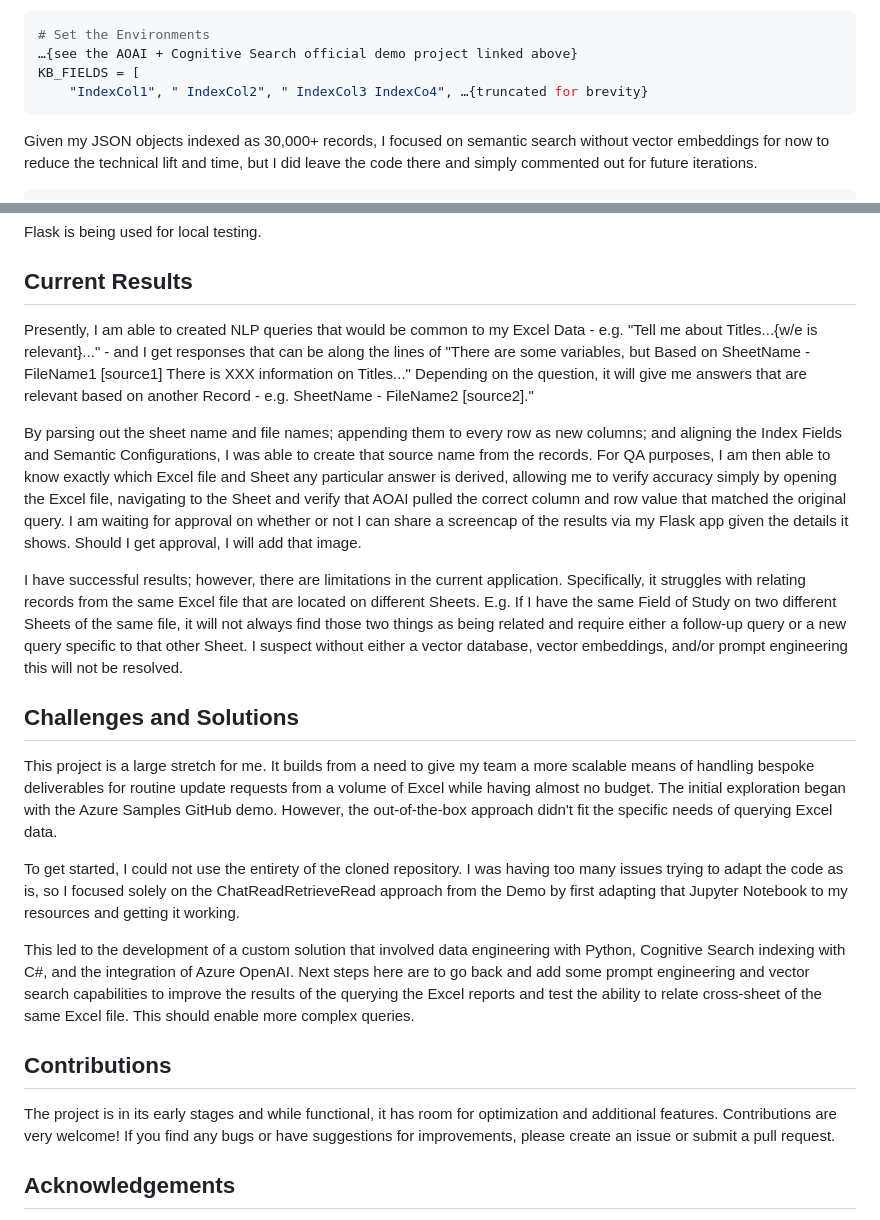
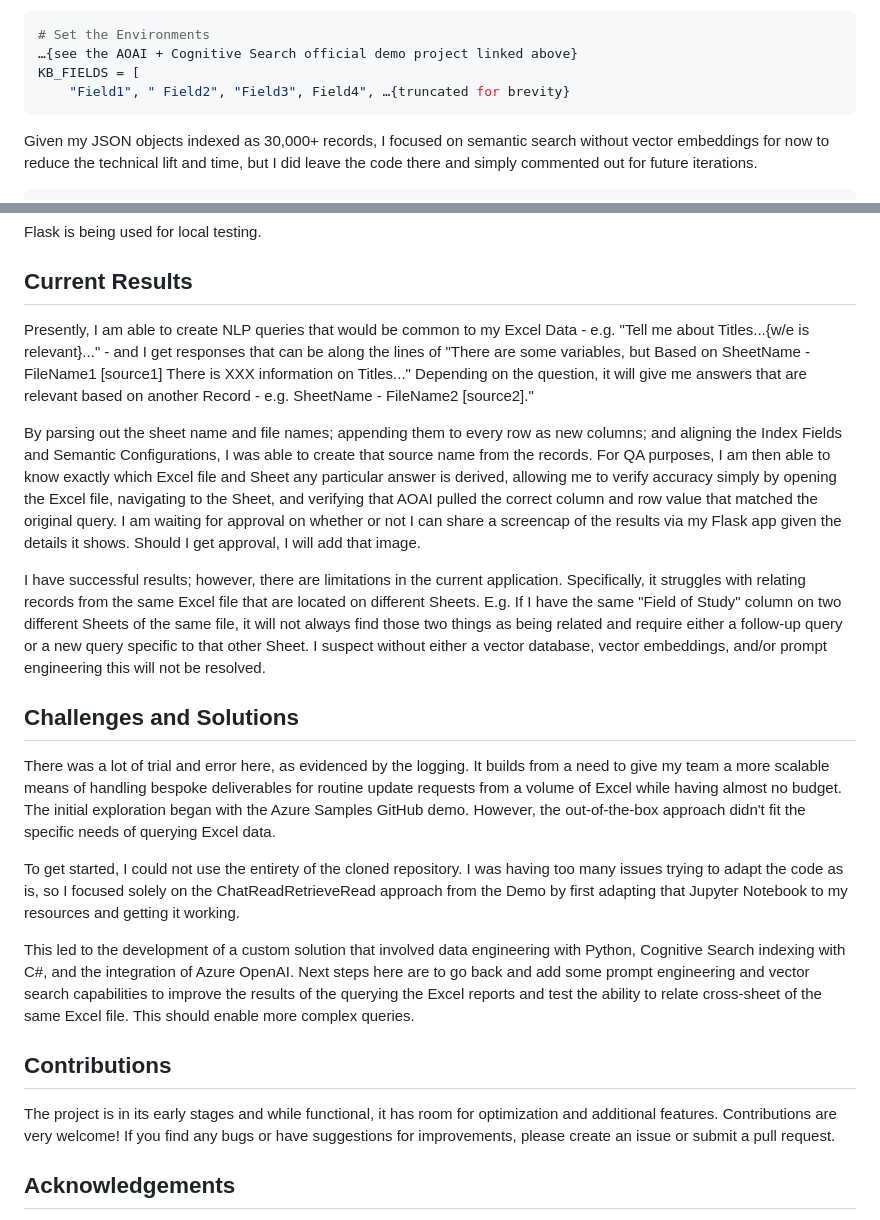
Before and after one commit to teterouge/AOAI-AzureSearch-Excel, a Markdown page: README.md, 2 parts joined by grey strips. Rendered like a GitHub page.

````diff
--- a/README.md
+++ b/README.md
@@ -269,7 +269,7 @@ It is also important to edit the 'KB' sections of the code when setting up the v
 # Set the Environments
 …{see the AOAI + Cognitive Search official demo project linked above}
 KB_FIELDS = [
-    "IndexCol1", " IndexCol2", " IndexCol3 IndexCo4", …{truncated for brevity}
+    "Field1", " Field2", "Field3", Field4", …{truncated for brevity}
 ```
 Given my JSON objects indexed as 30,000+ records, I focused on semantic search without vector embeddings for now to reduce the technical lift and time, but I did leave the code there and simply commented out for future iterations.
 ```python
@@ -286,14 +286,14 @@ Given my JSON objects indexed as 30,000+ records, I focused on semantic search w
 Flask is being used for local testing.
 
 ## Current Results
-Presently, I am able to created NLP queries that would be common to my Excel Data - e.g. "Tell me about Titles...{w/e is relevant}..." - and I get responses that can be along the lines of "There are some variables, but Based on SheetName - FileName1 [source1] There is XXX information on Titles..." Depending on the question, it will give me answers that are relevant based on another Record - e.g. SheetName - FileName2 [source2]."
+Presently, I am able to create NLP queries that would be common to my Excel Data - e.g. "Tell me about Titles...{w/e is relevant}..." - and I get responses that can be along the lines of "There are some variables, but Based on SheetName - FileName1 [source1] There is XXX information on Titles..." Depending on the question, it will give me answers that are relevant based on another Record - e.g. SheetName - FileName2 [source2]."
 
-By parsing out the sheet name and file names; appending them to every row as new columns; and aligning the Index Fields and Semantic Configurations, I was able to create that source name from the records. For QA purposes, I am then able to know exactly which Excel file and Sheet any particular answer is derived, allowing me to verify accuracy simply by opening the Excel file, navigating to the Sheet and verify that AOAI pulled the correct column and row value that matched the original query. I am waiting for approval on whether or not I can share a screencap of the results via my Flask app given the details it shows. Should I get approval, I will add that image.
+By parsing out the sheet name and file names; appending them to every row as new columns; and aligning the Index Fields and Semantic Configurations, I was able to create that source name from the records. For QA purposes, I am then able to know exactly which Excel file and Sheet any particular answer is derived, allowing me to verify accuracy simply by opening the Excel file, navigating to the Sheet, and verifying that AOAI pulled the correct column and row value that matched the original query. I am waiting for approval on whether or not I can share a screencap of the results via my Flask app given the details it shows. Should I get approval, I will add that image.
 
-I have successful results; however, there are limitations in the current application. Specifically, it struggles with relating records from the same Excel file that are located on different Sheets. E.g. If I have the same Field of Study on two different Sheets of the same file, it will not always find those two things as being related and require either a follow-up query or a new query specific to that other Sheet. I suspect without either a vector database, vector embeddings, and/or prompt engineering this will not be resolved.
+I have successful results; however, there are limitations in the current application. Specifically, it struggles with relating records from the same Excel file that are located on different Sheets. E.g. If I have the same "Field of Study" column on two different Sheets of the same file, it will not always find those two things as being related and require either a follow-up query or a new query specific to that other Sheet. I suspect without either a vector database, vector embeddings, and/or prompt engineering this will not be resolved.
 
 ## Challenges and Solutions
-This project is a large stretch for me. It builds from a need to give my team a more scalable means of handling bespoke deliverables for routine update requests from a volume of Excel while having almost no budget. The initial exploration began with the Azure Samples GitHub demo. However, the out-of-the-box approach didn't fit the specific needs of querying Excel data.
+There was a lot of trial and error here, as evidenced by the logging. It builds from a need to give my team a more scalable means of handling bespoke deliverables for routine update requests from a volume of Excel while having almost no budget. The initial exploration began with the Azure Samples GitHub demo. However, the out-of-the-box approach didn't fit the specific needs of querying Excel data.
 
 To get started, I could not use the entirety of the cloned repository. I was having too many issues trying to adapt the code as is, so I focused solely on the ChatReadRetrieveRead approach from the Demo by first adapting that Jupyter Notebook to my resources and getting it working.
 
@@ -303,6 +303,7 @@ Next steps here are to go back and add some prompt engineering and vector search
 ## Contributions
 
 The project is in its early stages and while functional, it has room for optimization and additional features. Contributions are very welcome! If you find any bugs or have suggestions for improvements, please create an issue or submit a pull request.
+
 ## Acknowledgements
 
 I am not a software engineer by any standard but have a background in data and intelligence systems. This project was a learning experience, and the code, while functional, definitely will benefit from refinement. I encourage contributions and feedback to make this a more robust solution for everyone. Without the team that created the demo to work from and some butchering on my part, this would have taken me a lot longer.
````
